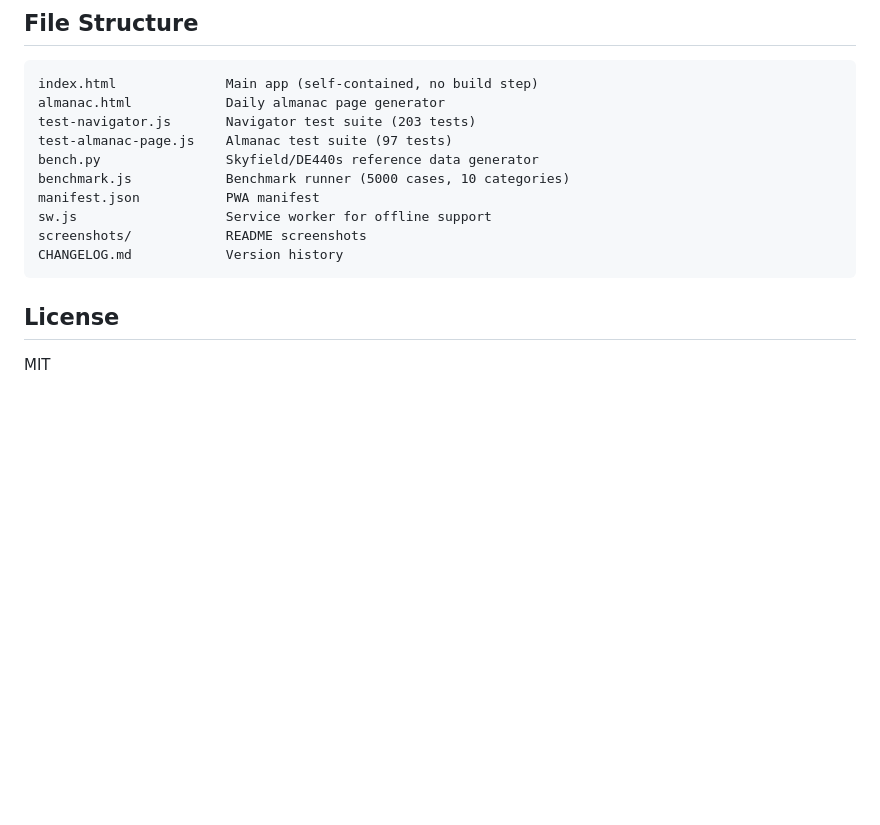
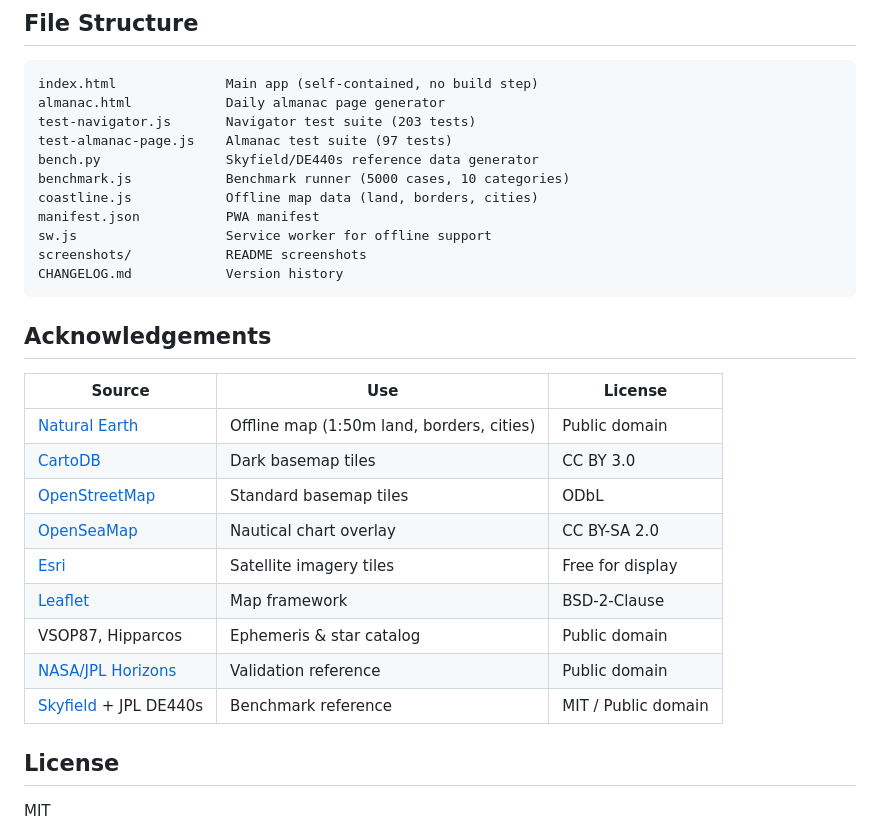
Before and after one commit to alejandrozarco/celestial-navigator, a Markdown page: README.md, the part around the change. Rendered like a GitHub page; blank space fills up the shorter version.

Commit message:
docs: add acknowledgements section with data sources and licenses
Co-Authored-By: Claude Opus 4.6 (1M context) <noreply@anthropic.com>

````diff
--- a/README.md
+++ b/README.md
@@ -223,12 +223,27 @@ test-navigator.js       Navigator test suite (203 tests)
 test-almanac-page.js    Almanac test suite (97 tests)
 bench.py                Skyfield/DE440s reference data generator
 benchmark.js            Benchmark runner (5000 cases, 10 categories)
+coastline.js            Offline map data (land, borders, cities)
 manifest.json           PWA manifest
 sw.js                   Service worker for offline support
 screenshots/            README screenshots
 CHANGELOG.md            Version history
 ```
 
+## Acknowledgements
+
+| Source | Use | License |
+|--------|-----|---------|
+| [Natural Earth](https://www.naturalearthdata.com/) | Offline map (1:50m land, borders, cities) | Public domain |
+| [CartoDB](https://carto.com/attributions) | Dark basemap tiles | CC BY 3.0 |
+| [OpenStreetMap](https://www.openstreetmap.org/copyright) | Standard basemap tiles | ODbL |
+| [OpenSeaMap](https://www.openseamap.org/) | Nautical chart overlay | CC BY-SA 2.0 |
+| [Esri](https://www.esri.com/) | Satellite imagery tiles | Free for display |
+| [Leaflet](https://leafletjs.com/) | Map framework | BSD-2-Clause |
+| VSOP87, Hipparcos | Ephemeris & star catalog | Public domain |
+| [NASA/JPL Horizons](https://ssd.jpl.nasa.gov/horizons/) | Validation reference | Public domain |
+| [Skyfield](https://rhodesmill.org/skyfield/) + JPL DE440s | Benchmark reference | MIT / Public domain |
+
 ## License
 
 MIT
````
